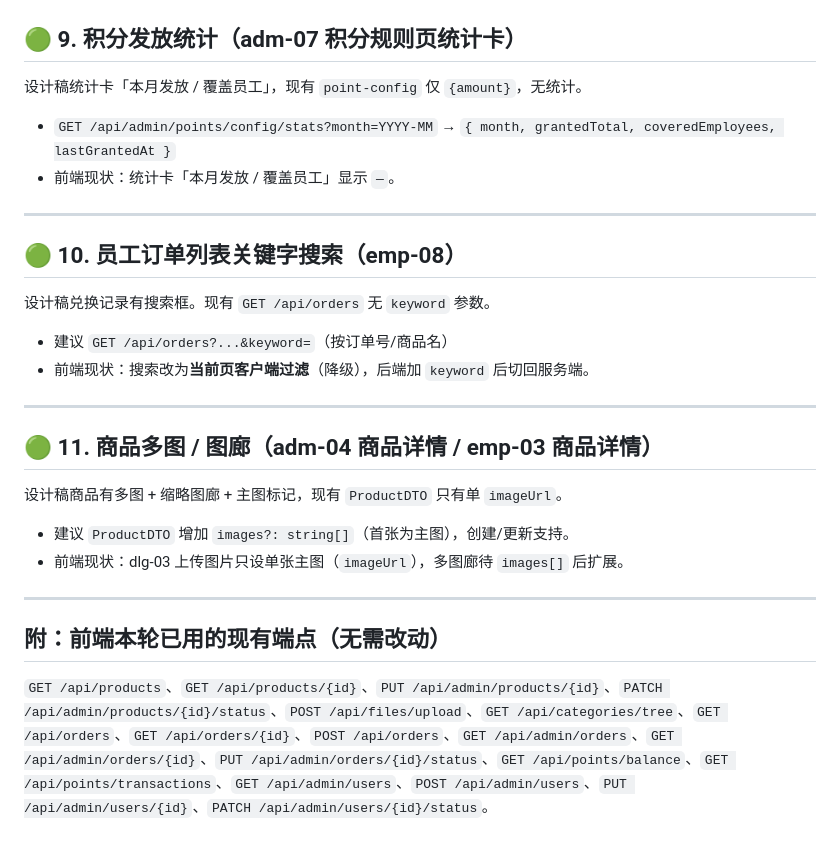
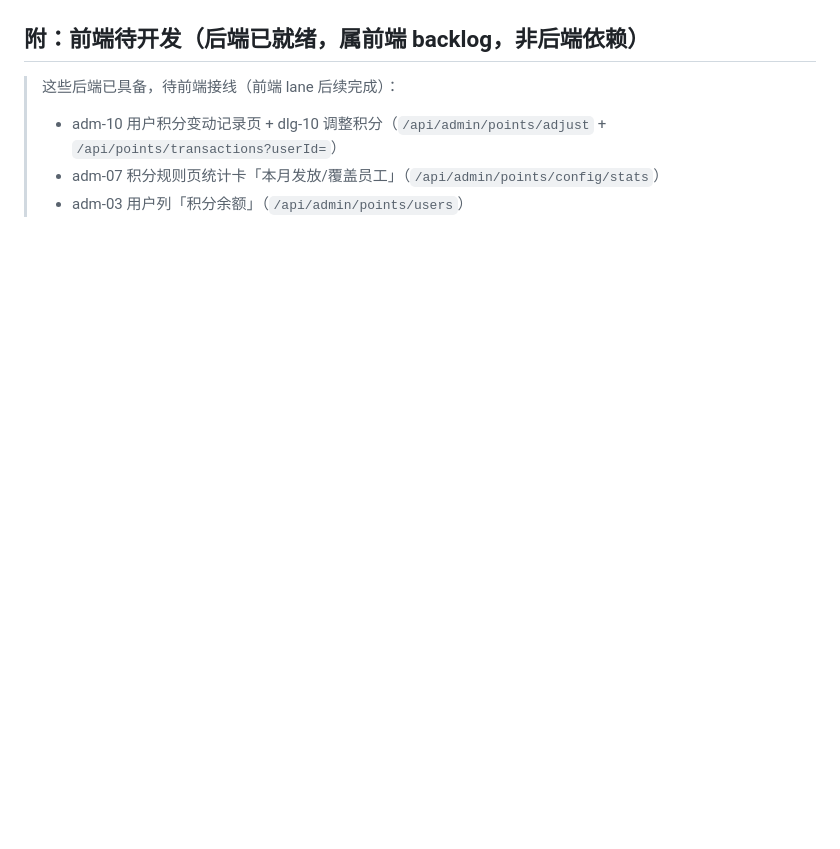
Before and after one commit to my-solution-hub/aidlc-app-01, a Markdown page: 前端设计对齐-待后端补齐清单.md, the part around one of its changes. Drawn GitHub-style; blank space fills up the shorter version.

```diff
--- a/前端设计对齐-待后端补齐清单.md
+++ b/前端设计对齐-待后端补齐清单.md
@@ -126,30 +94,5 @@
-## 🟢 9. 积分发放统计（adm-07 积分规则页统计卡）
-
-设计稿统计卡「本月发放 / 覆盖员工」，现有 `point-config` 仅 `{amount}`，无统计。
-
-- `GET /api/admin/points/config/stats?month=YYYY-MM` → `{ month, grantedTotal, coveredEmployees, lastGrantedAt }`
-- 前端现状：统计卡「本月发放 / 覆盖员工」显示 `—`。
-
----
-
-## 🟢 10. 员工订单列表关键字搜索（emp-08）
-
-设计稿兑换记录有搜索框。现有 `GET /api/orders` 无 `keyword` 参数。
-
-- 建议 `GET /api/orders?...&keyword=`（按订单号/商品名）
-- 前端现状：搜索改为**当前页客户端过滤**（降级），后端加 `keyword` 后切回服务端。
-
----
-
-## 🟢 11. 商品多图 / 图廊（adm-04 商品详情 / emp-03 商品详情）
-
-设计稿商品有多图 + 缩略图廊 + 主图标记，现有 `ProductDTO` 只有单 `imageUrl`。
-
-- 建议 `ProductDTO` 增加 `images?: string[]`（首张为主图），创建/更新支持。
-- 前端现状：dlg-03 上传图片只设单张主图（`imageUrl`），多图廊待 `images[]` 后扩展。
-
----
-
-## 附：前端本轮已用的现有端点（无需改动）
-
-`GET /api/products`、`GET /api/products/{id}`、`PUT /api/admin/products/{id}`、`PATCH /api/admin/products/{id}/status`、`POST /api/files/upload`、`GET /api/categories/tree`、`GET /api/orders`、`GET /api/orders/{id}`、`POST /api/orders`、`GET /api/admin/orders`、`GET /api/admin/orders/{id}`、`PUT /api/admin/orders/{id}/status`、`GET /api/points/balance`、`GET /api/points/transactions`、`GET /api/admin/users`、`POST /api/admin/users`、`PUT /api/admin/users/{id}`、`PATCH /api/admin/users/{id}/status`。
+## 附：前端待开发（后端已就绪，属前端 backlog，非后端依赖）
+> 这些后端已具备，待前端接线（前端 lane 后续完成）：
+> - adm-10 用户积分变动记录页 + dlg-10 调整积分（`/api/admin/points/adjust` + `/api/points/transactions?userId=`）
+> - adm-07 积分规则页统计卡「本月发放/覆盖员工」（`/api/admin/points/config/stats`）
+> - adm-03 用户列「积分余额」（`/api/admin/points/users`）
```
Also changed, not shown: other parts of 前端设计对齐-待后端补齐清单.md (+76 -108 lines).
